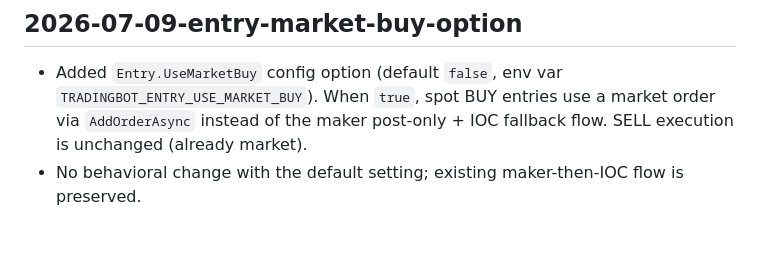
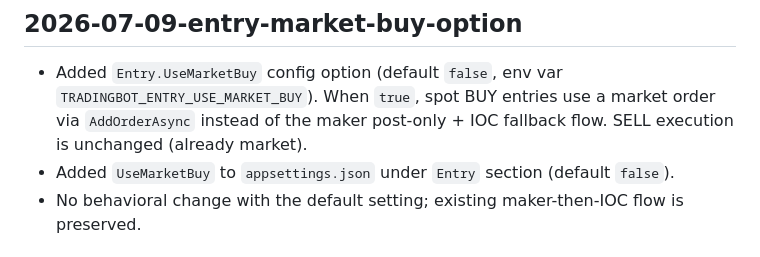
Before and after one commit to bykovas/trading-bot, a Markdown page: .ai/worker-changelog.md, the part around the change. Rendered like a GitHub page.

Commit message:
docs(changelog): include appsettings UseMarketBuy in changelog entry
Co-Authored-By: Claude Opus 4.6 <noreply@anthropic.com>

```diff
--- a/.ai/worker-changelog.md
+++ b/.ai/worker-changelog.md
@@ -5,6 +5,7 @@ Latest entry must be first. The first `## <id>` heading is used as `worker.chang
 ## 2026-07-09-entry-market-buy-option
 
 - Added `Entry.UseMarketBuy` config option (default `false`, env var `TRADINGBOT_ENTRY_USE_MARKET_BUY`). When `true`, spot BUY entries use a market order via `AddOrderAsync` instead of the maker post-only + IOC fallback flow. SELL execution is unchanged (already market).
+- Added `UseMarketBuy` to `appsettings.json` under `Entry` section (default `false`).
 - No behavioral change with the default setting; existing maker-then-IOC flow is preserved.
 
 ## 2026-07-08-core-exit-policy-for-simulation
```
